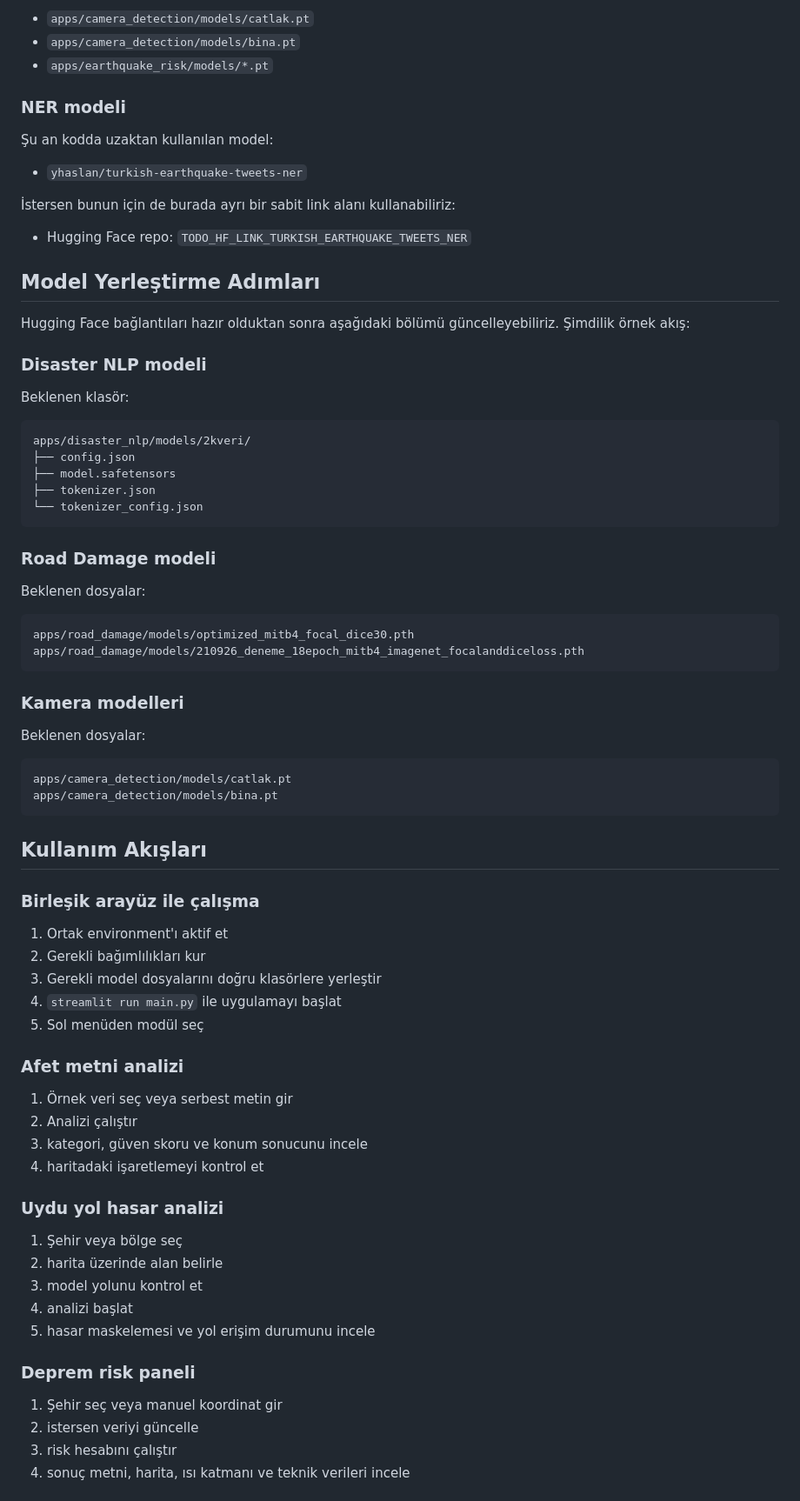
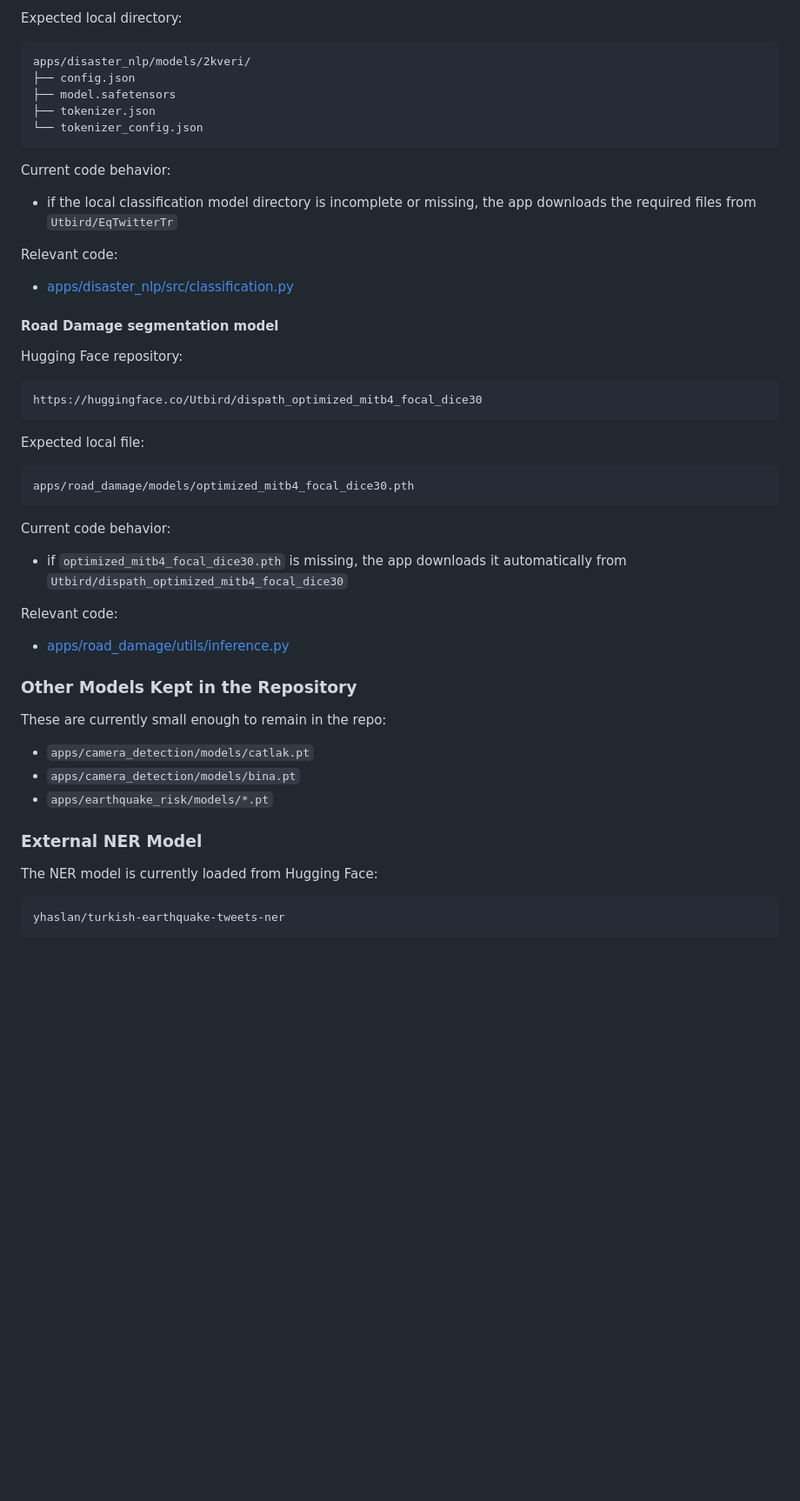
Before and after one commit to Femrei/QuakeMindDev, a Markdown page: README.md, the part around one of its changes. Shown at 87% size. GitHub-like rendering; blank space fills up the shorter version.

````diff
--- a/README.md
+++ b/README.md
@@ -217,25 +202,5 @@ Buraya daha sonra bağlantı ekleyebilmemiz için boş alanlar bırakıldı:
 
-- `apps/camera_detection/models/catlak.pt`
-- `apps/camera_detection/models/bina.pt`
-- `apps/earthquake_risk/models/*.pt`
-
-### NER modeli
-
-Şu an kodda uzaktan kullanılan model:
-
-- `yhaslan/turkish-earthquake-tweets-ner`
-
-İstersen bunun için de burada ayrı bir sabit link alanı kullanabiliriz:
-
-- Hugging Face repo: `TODO_HF_LINK_TURKISH_EARTHQUAKE_TWEETS_NER`
-
-## Model Yerleştirme Adımları
-
-Hugging Face bağlantıları hazır olduktan sonra aşağıdaki bölümü güncelleyebiliriz. Şimdilik örnek akış:
-
-### Disaster NLP modeli
-
-Beklenen klasör:
+Expected local directory:
 
 ```text
 apps/disaster_nlp/models/2kveri/
@@ -245,53 +210,49 @@ apps/disaster_nlp/models/2kveri/
 └── tokenizer_config.json
 ```
 
-### Road Damage modeli
+Current code behavior:
 
-Beklenen dosyalar:
+- if the local classification model directory is incomplete or missing, the app downloads the required files from `Utbird/EqTwitterTr`
+
+Relevant code:
+
+- [apps/disaster_nlp/src/classification.py](/home/utku/Desktop/QuakeMind/apps/disaster_nlp/src/classification.py:1)
+
+#### Road Damage segmentation model
+
+Hugging Face repository:
+
+```text
+https://huggingface.co/Utbird/dispath_optimized_mitb4_focal_dice30
+```
+
+Expected local file:
 
 ```text
 apps/road_damage/models/optimized_mitb4_focal_dice30.pth
-apps/road_damage/models/210926_deneme_18epoch_mitb4_imagenet_focalanddiceloss.pth
 ```
 
-### Kamera modelleri
+Current code behavior:
 
-Beklenen dosyalar:
+- if `optimized_mitb4_focal_dice30.pth` is missing, the app downloads it automatically from `Utbird/dispath_optimized_mitb4_focal_dice30`
+
+Relevant code:
+
+- [apps/road_damage/utils/inference.py](/home/utku/Desktop/QuakeMind/apps/road_damage/utils/inference.py:1)
+
+### Other Models Kept in the Repository
+
+These are currently small enough to remain in the repo:
+
+- `apps/camera_detection/models/catlak.pt`
+- `apps/camera_detection/models/bina.pt`
+- `apps/earthquake_risk/models/*.pt`
+
+### External NER Model
+
+The NER model is currently loaded from Hugging Face:
 
 ```text
-apps/camera_detection/models/catlak.pt
-apps/camera_detection/models/bina.pt
+yhaslan/turkish-earthquake-tweets-ner
 ```
 
-## Kullanım Akışları
-
-### Birleşik arayüz ile çalışma
-
-1. Ortak environment'ı aktif et
-2. Gerekli bağımlılıkları kur
-3. Gerekli model dosyalarını doğru klasörlere yerleştir
-4. `streamlit run main.py` ile uygulamayı başlat
-5. Sol menüden modül seç
-
-### Afet metni analizi
-
-1. Örnek veri seç veya serbest metin gir
-2. Analizi çalıştır
-3. kategori, güven skoru ve konum sonucunu incele
-4. haritadaki işaretlemeyi kontrol et
-
-### Uydu yol hasar analizi
-
-1. Şehir veya bölge seç
-2. harita üzerinde alan belirle
-3. model yolunu kontrol et
-4. analizi başlat
-5. hasar maskelemesi ve yol erişim durumunu incele
-
-### Deprem risk paneli
-
-1. Şehir seç veya manuel koordinat gir
-2. istersen veriyi güncelle
-3. risk hesabını çalıştır
-4. sonuç metni, harita, ısı katmanı ve teknik verileri incele
-
````
Also changed, not shown: other parts of README.md (+161 -122 lines).
